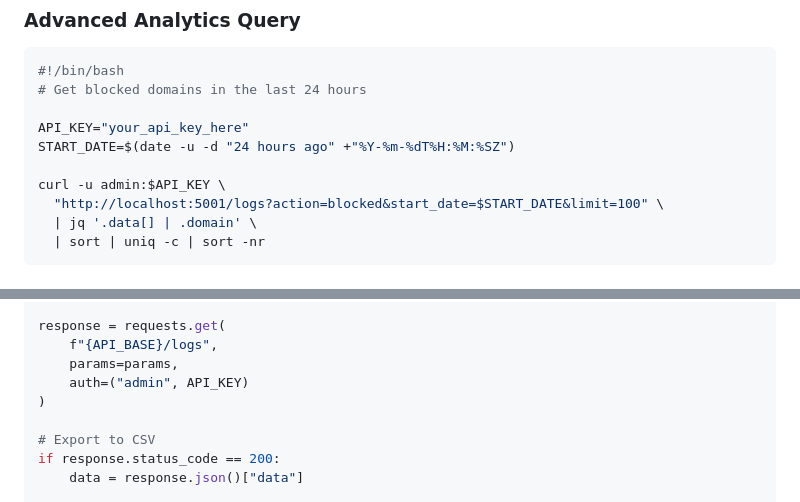
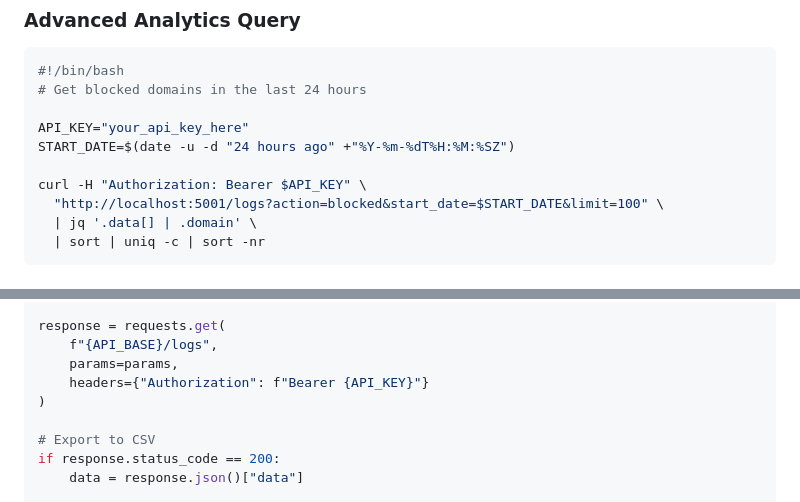
Before and after one commit to BondIT-ApS/NextDNS-Optimized-Analytics, a Markdown page: docs/03-api-reference.md, 2 parts joined by grey strips. Rendered like a GitHub page.

Commit message:
fix: update authentication method in API reference documentation to use Bearer token

```diff
--- a/docs/03-api-reference.md
+++ b/docs/03-api-reference.md
@@ -666,7 +666,7 @@ fi
 API_KEY="your_api_key_here"
 START_DATE=$(date -u -d "24 hours ago" +"%Y-%m-%dT%H:%M:%SZ")
 
-curl -u admin:$API_KEY \
+curl -H "Authorization: Bearer $API_KEY" \
   "http://localhost:5001/logs?action=blocked&start_date=$START_DATE&limit=100" \
   | jq '.data[] | .domain' \
   | sort | uniq -c | sort -nr
@@ -695,7 +695,7 @@ params = {
 response = requests.get(
     f"{API_BASE}/logs",
     params=params,
-    auth=("admin", API_KEY)
+    headers={"Authorization": f"Bearer {API_KEY}"}
 )
 
 # Export to CSV
```
